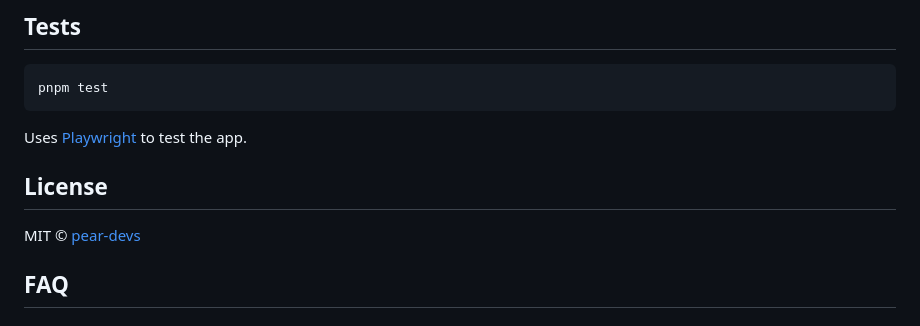
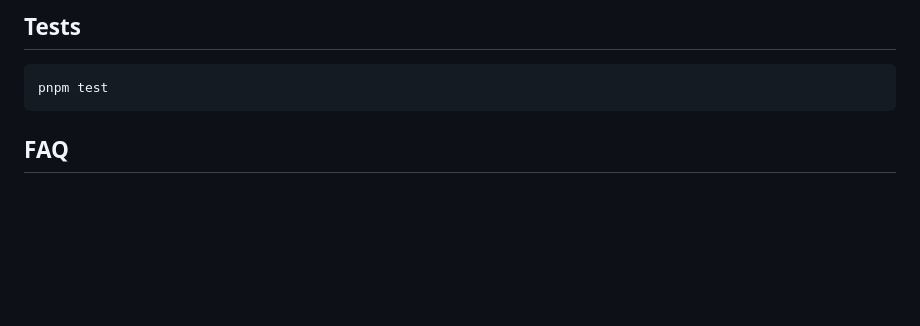
Before and after one commit to SubhrajeetSikdar/Music-Player, a Markdown page: pear-desktop-master/README.md, the part around the change. GitHub-like rendering; blank space fills up the shorter version.

````diff
--- a/pear-desktop-master/README.md
+++ b/pear-desktop-master/README.md
@@ -312,11 +312,6 @@ pnpm start
 pnpm test
 ```
 
-Uses [Playwright](https://playwright.dev/) to test the app.
-
-## License
-
-MIT © [pear-devs](https://github.com/pear-devs/pear-desktop)
 
 ## FAQ
 
````
